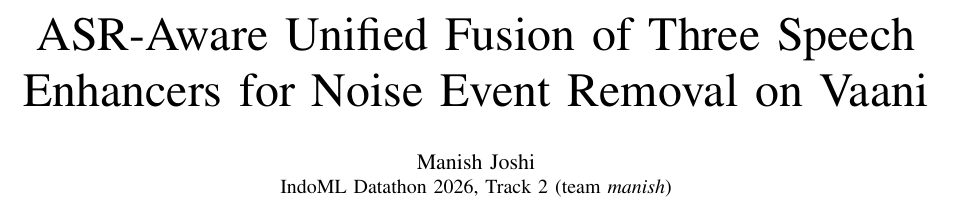
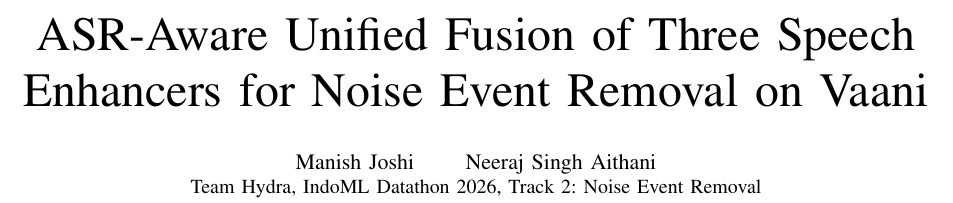
Before and after one commit to mcjoshi/asr-aware-noise-event-removal, a LaTeX paper (docs/report/technical_report.tex): part of page 1 of 3, cut so that both start at the same text. Compiled offline with pdfLaTeX; a missing font is replaced by an installed copy or a similar font; a LaTeX package or settings file that is missing is left out.

Commit message:
Report: Team Hydra authors

```diff
--- a/docs/report/technical_report.tex
+++ b/docs/report/technical_report.tex
@@ -14,8 +14,8 @@
 
 \title{ASR-Aware Unified Fusion of Three Speech Enhancers for Noise Event Removal on Vaani}
 
-\author{\IEEEauthorblockN{Manish Joshi}
-\IEEEauthorblockA{IndoML Datathon 2026, Track 2 (team \emph{manish})}}
+\author{\IEEEauthorblockN{Manish Joshi \qquad Neeraj Singh Aithani}
+\IEEEauthorblockA{Team Hydra, IndoML Datathon 2026, Track 2: Noise Event Removal}}
 
 \maketitle
 
```
Also changed, not shown: docs/technical_report.pdf.
